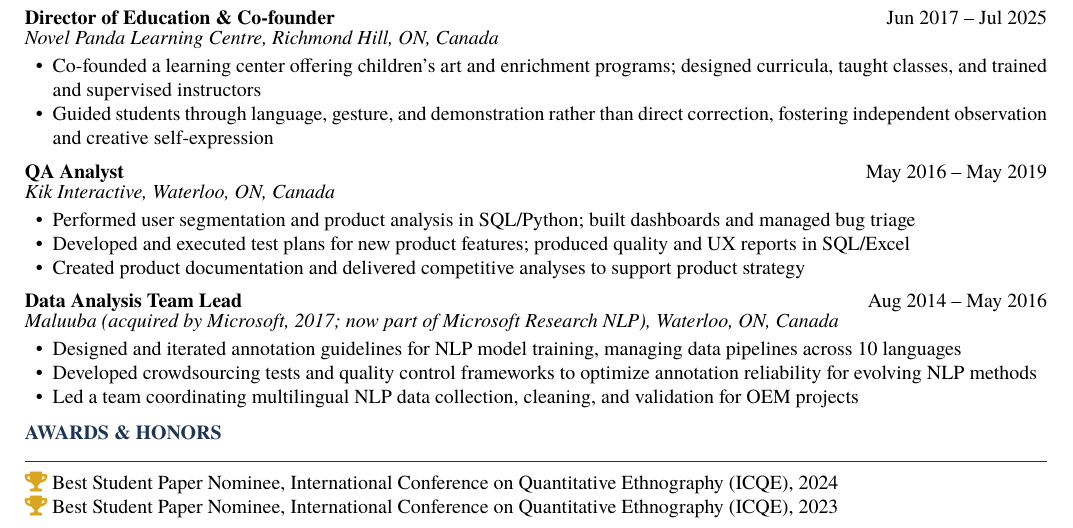
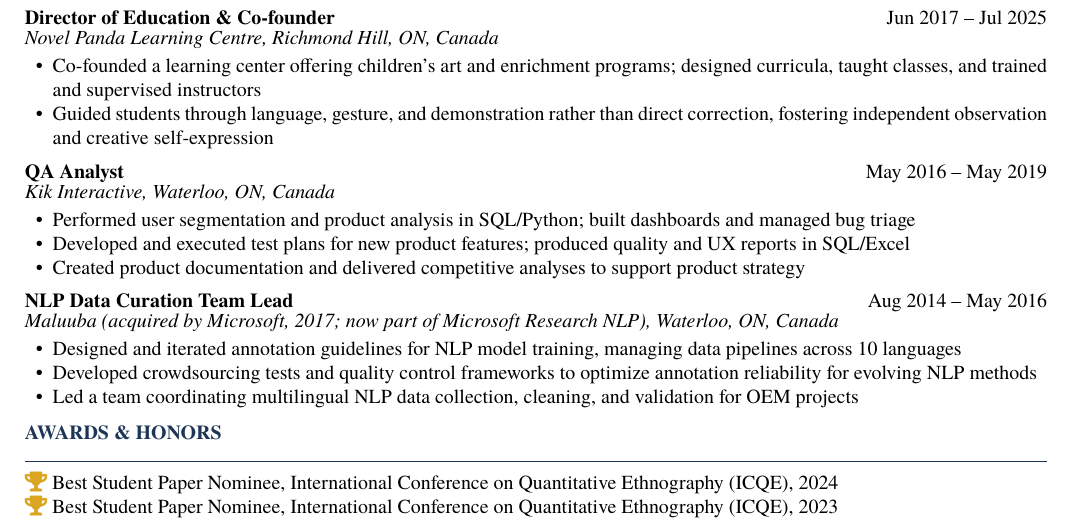
Before and after one commit to aysafanxm/cv, a LaTeX CV (Aysa_X_Fan_CV.tex): part of page 2 of 2, cut so that both start at the same text. Compiled offline with pdfLaTeX.

Commit message:
rename Maluuba title to NLP Data Curation Team Lead
Co-Authored-By: Claude Opus 4.6 (1M context) <noreply@anthropic.com>

```diff
--- a/Aysa_X_Fan_CV.tex
+++ b/Aysa_X_Fan_CV.tex
@@ -183,7 +183,7 @@ Specialist in Mathematics and Its Applications in Finance and Economics, Major i
 \end{itemize}
 \vspace{3pt}
 
-\entrydate{Data Analysis Team Lead}{Aug 2014 -- May 2016}
+\entrydate{NLP Data Curation Team Lead}{Aug 2014 -- May 2016}
 \entrysub{Maluuba (acquired by Microsoft, 2017; now part of Microsoft Research NLP), Waterloo, ON, Canada}
 \begin{itemize}[leftmargin=14pt, nosep, topsep=2pt]
   \item Designed and iterated annotation guidelines for NLP model training, managing data pipelines across 10 languages
```
Also changed, not shown: Aysa_X_Fan_CV.pdf, 1 other file.
